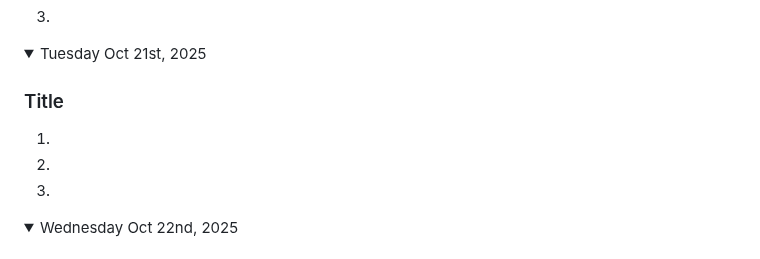
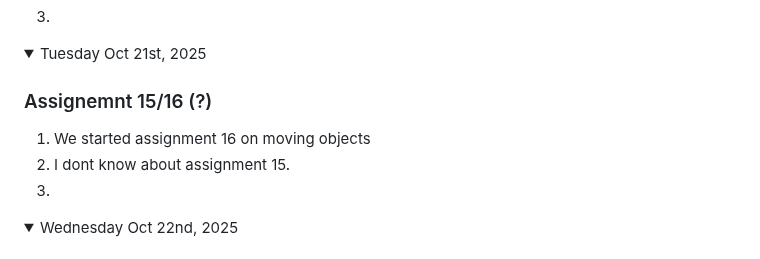
Before and after one commit to nolan-b-mss/game-dev-nolan-2025, a Markdown page: README.md, the part around the change. GitHub-like rendering.

```diff
--- a/README.md
+++ b/README.md
@@ -294,9 +294,9 @@ Note: If you have a link to an assignment that has not been marked, put "open" a
 
 <details open><summary>Tuesday Oct 21st, 2025</summary>
 
-### Title
-1.
-1.
+### Assignemnt 15/16 (?)
+1. We started assignment 16 on moving objects
+1. I dont know about assignment 15.
 1.
 
 </details>
```
